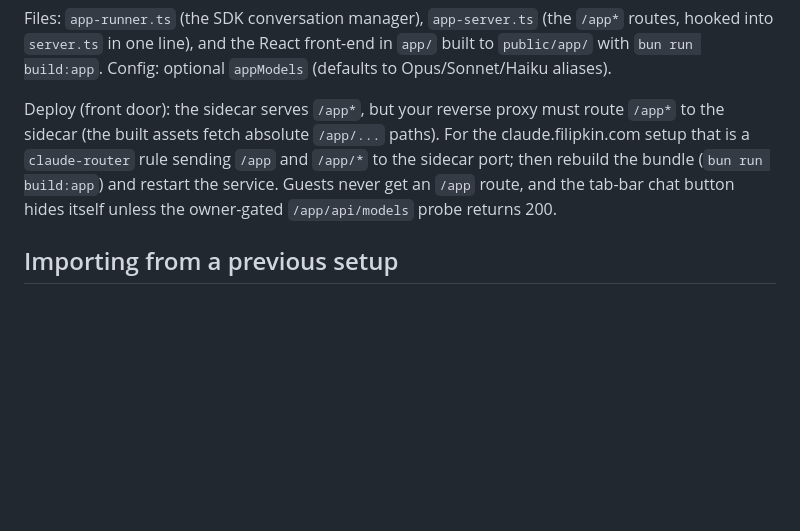
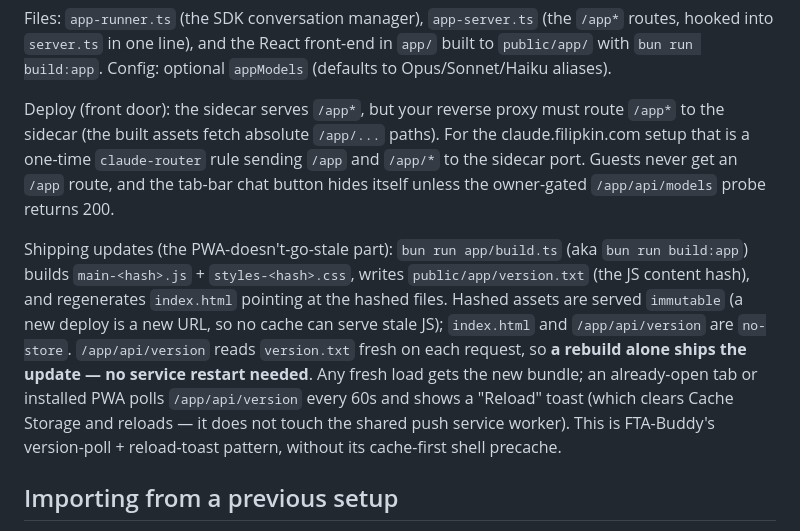
Before and after one commit to Filip-Kin/claude-terminal, a Markdown page: README.md, the part around the change. Rendered like a GitHub page; blank space fills up the shorter version.

Commit message:
chat-app: document the PWA update flow in README

```diff
--- a/README.md
+++ b/README.md
@@ -213,9 +213,19 @@ into `server.ts` in one line), and the React front-end in `app/` built to `publi
 
 Deploy (front door): the sidecar serves `/app*`, but your reverse proxy must route `/app*` to the
 sidecar (the built assets fetch absolute `/app/...` paths). For the claude.filipkin.com setup that
-is a `claude-router` rule sending `/app` and `/app/*` to the sidecar port; then rebuild the bundle
-(`bun run build:app`) and restart the service. Guests never get an `/app` route, and the tab-bar
-chat button hides itself unless the owner-gated `/app/api/models` probe returns 200.
+is a one-time `claude-router` rule sending `/app` and `/app/*` to the sidecar port. Guests never
+get an `/app` route, and the tab-bar chat button hides itself unless the owner-gated
+`/app/api/models` probe returns 200.
+
+Shipping updates (the PWA-doesn't-go-stale part): `bun run app/build.ts` (aka `bun run build:app`)
+builds `main-<hash>.js` + `styles-<hash>.css`, writes `public/app/version.txt` (the JS content
+hash), and regenerates `index.html` pointing at the hashed files. Hashed assets are served
+`immutable` (a new deploy is a new URL, so no cache can serve stale JS); `index.html` and
+`/app/api/version` are `no-store`. `/app/api/version` reads `version.txt` fresh on each request, so
+**a rebuild alone ships the update — no service restart needed**. Any fresh load gets the new
+bundle; an already-open tab or installed PWA polls `/app/api/version` every 60s and shows a "Reload"
+toast (which clears Cache Storage and reloads — it does not touch the shared push service worker).
+This is FTA-Buddy's version-poll + reload-toast pattern, without its cache-first shell precache.
 
 ## Importing from a previous setup
 
```
